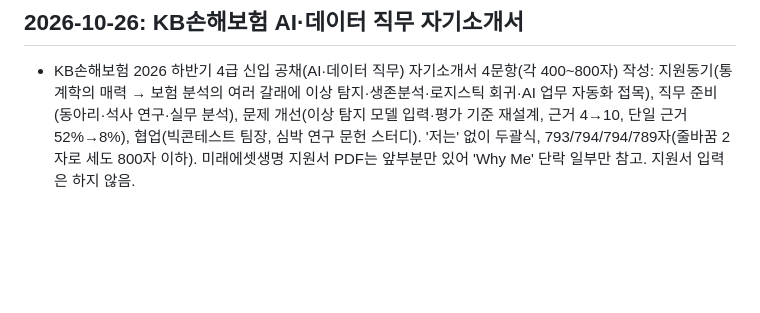
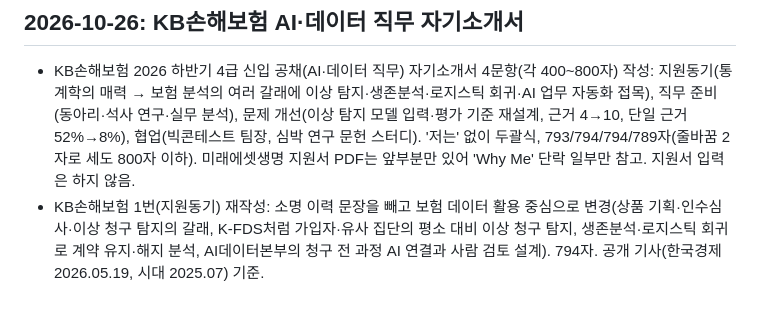
Before and after one commit to tabjun/job_agent, a Markdown page: history.md, the part around the change. Rendered like a GitHub page; blank space fills up the shorter version.

Commit message:
docs: record KB Insurance motivation essay rewrite
Co-Authored-By: Claude Opus 5.5 <noreply@anthropic.com>

```diff
--- a/history.md
+++ b/history.md
@@ -458,3 +458,4 @@
 ## 2026-10-26: KB손해보험 AI·데이터 직무 자기소개서
 
 - KB손해보험 2026 하반기 4급 신입 공채(AI·데이터 직무) 자기소개서 4문항(각 400~800자) 작성: 지원동기(통계학의 매력 → 보험 분석의 여러 갈래에 이상 탐지·생존분석·로지스틱 회귀·AI 업무 자동화 접목), 직무 준비(동아리·석사 연구·실무 분석), 문제 개선(이상 탐지 모델 입력·평가 기준 재설계, 근거 4→10, 단일 근거 52%→8%), 협업(빅콘테스트 팀장, 심박 연구 문헌 스터디). '저는' 없이 두괄식, 793/794/794/789자(줄바꿈 2자로 세도 800자 이하). 미래에셋생명 지원서 PDF는 앞부분만 있어 'Why Me' 단락 일부만 참고. 지원서 입력은 하지 않음.
+- KB손해보험 1번(지원동기) 재작성: 소명 이력 문장을 빼고 보험 데이터 활용 중심으로 변경(상품 기획·인수심사·이상 청구 탐지의 갈래, K-FDS처럼 가입자·유사 집단의 평소 대비 이상 청구 탐지, 생존분석·로지스틱 회귀로 계약 유지·해지 분석, AI데이터본부의 청구 전 과정 AI 연결과 사람 검토 설계). 794자. 공개 기사(한국경제 2026.05.19, 시대 2025.07) 기준.
```
